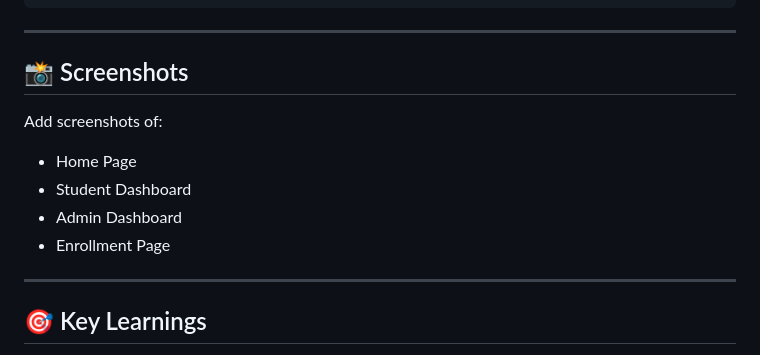
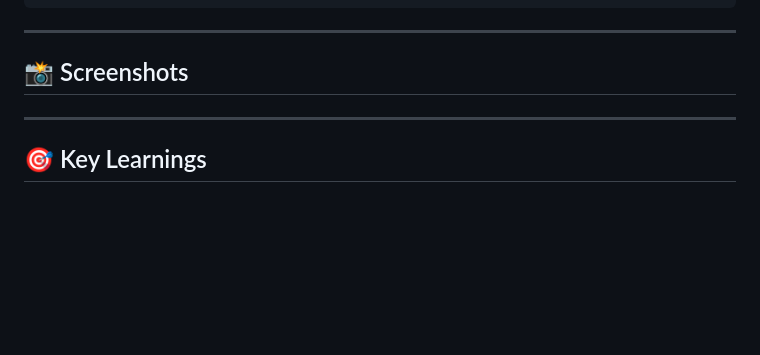
Before and after one commit to kotrashivakumar1804/Full-stack-project-Edu-Click-Academy-, a Markdown page: README.md, the part around the change. Drawn GitHub-style; blank space fills up the shorter version.

```diff
--- a/README.md
+++ b/README.md
@@ -146,11 +146,7 @@ python app.py
 
 ## 📸 Screenshots
 
-Add screenshots of:
-- Home Page
-- Student Dashboard
-- Admin Dashboard
-- Enrollment Page
+
 
 ---
 
```
